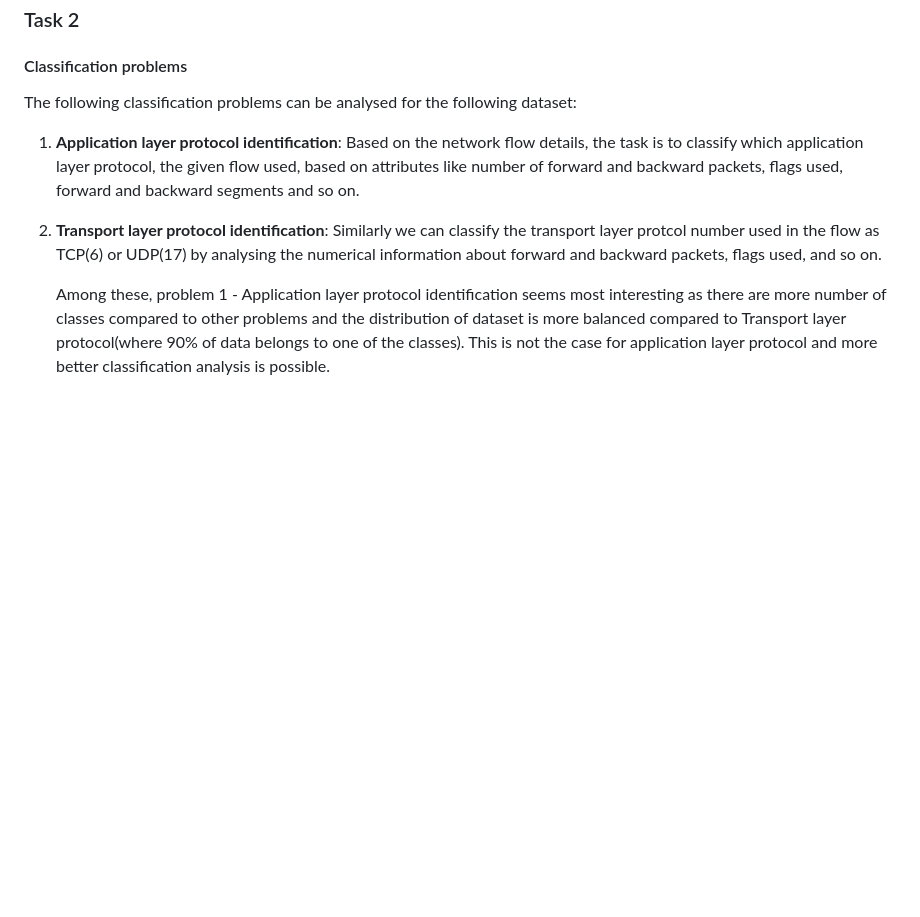
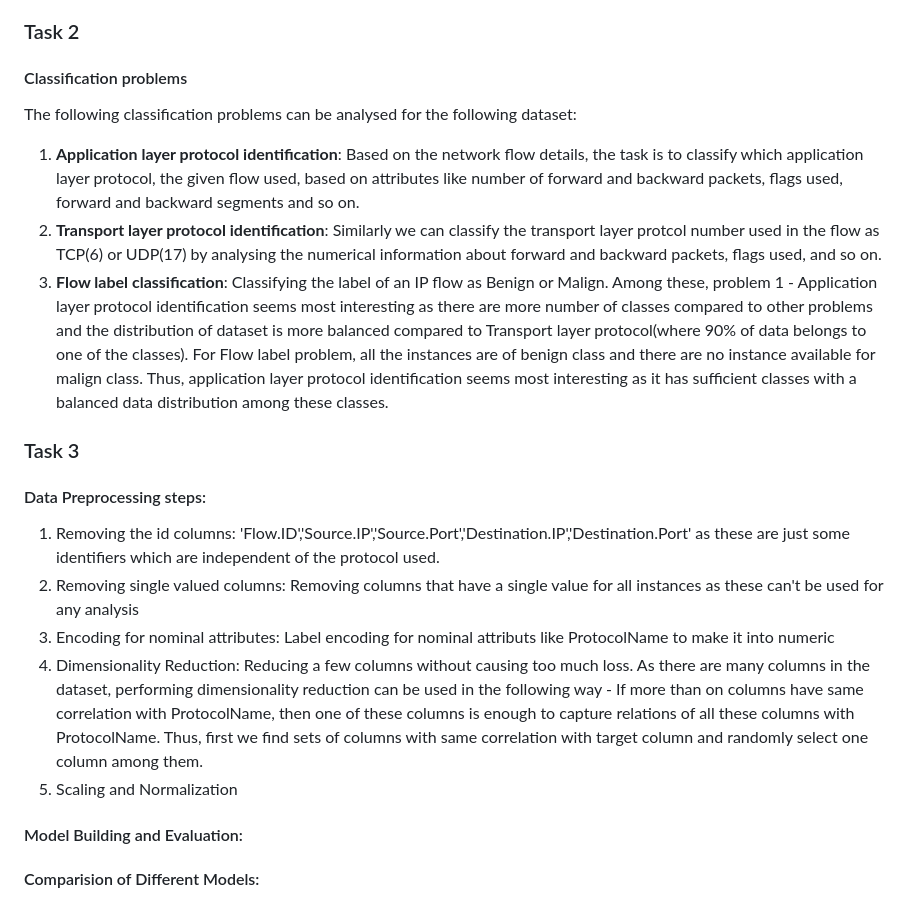
Before and after one commit to Gangaraj-eng/IT496_DataForce_CourseProject1, a Markdown page: README.md, the part around the change. Rendered like a GitHub page; blank space fills up the shorter version.

Commit message:
updated documentation

```diff
--- a/README.md
+++ b/README.md
@@ -133,5 +133,17 @@ A summary of all the columns present in the dataset:<br/>
 The following classification problems can be analysed for the following dataset:
 1. **Application layer protocol identification**: Based on the network flow details, the task is to classify which application layer protocol, the given flow used, based on attributes like number of forward and backward packets, flags used, forward and backward segments and so on.
 2. **Transport layer protocol identification**: Similarly we can classify the transport layer protcol number used in the flow as TCP(6) or UDP(17) by analysing the numerical information about forward and backward packets, flags used, and so on.<br/>
+3. **Flow label classification**: Classifying the label of an IP flow as Benign or Malign.
+    Among these, problem 1 - Application layer protocol identification seems most interesting as there are more number of classes compared to other problems and the distribution of dataset is more balanced compared to Transport layer protocol(where 90% of data belongs to one of the classes). For Flow label problem, all the instances are of benign class and there are no instance available for malign class. Thus, application layer protocol identification seems most interesting as it has sufficient classes with a balanced data distribution among these classes.
 
-    Among these, problem 1 - Application layer protocol identification seems most interesting as there are more number of classes compared to other problems and the distribution of dataset is more balanced compared to Transport layer protocol(where 90% of data belongs to one of the classes). This is not the case for application layer protocol and more better classification analysis is possible.
+### Task 3
+#### Data Preprocessing steps:
+1. Removing the id columns: 'Flow.ID','Source.IP','Source.Port','Destination.IP','Destination.Port' as these are just some identifiers which are independent of the protocol used.
+2. Removing single valued columns: Removing columns that have a single value for all instances as these can't be used for any analysis
+3. Encoding for nominal attributes: Label  encoding for nominal attributs like ProtocolName to make it into numeric
+4. Dimensionality Reduction: Reducing a few columns without causing too much loss. As there are many columns in the dataset, performing dimensionality reduction can be used in the following way - If more than on columns have same correlation with ProtocolName, then one of these columns is enough to capture relations of all these columns with ProtocolName. Thus, first we find sets of columns with same correlation with target column and randomly select one column among them.
+5. Scaling and Normalization
+
+#### Model Building and Evaluation:
+
+#### Comparision of Different Models:
```
